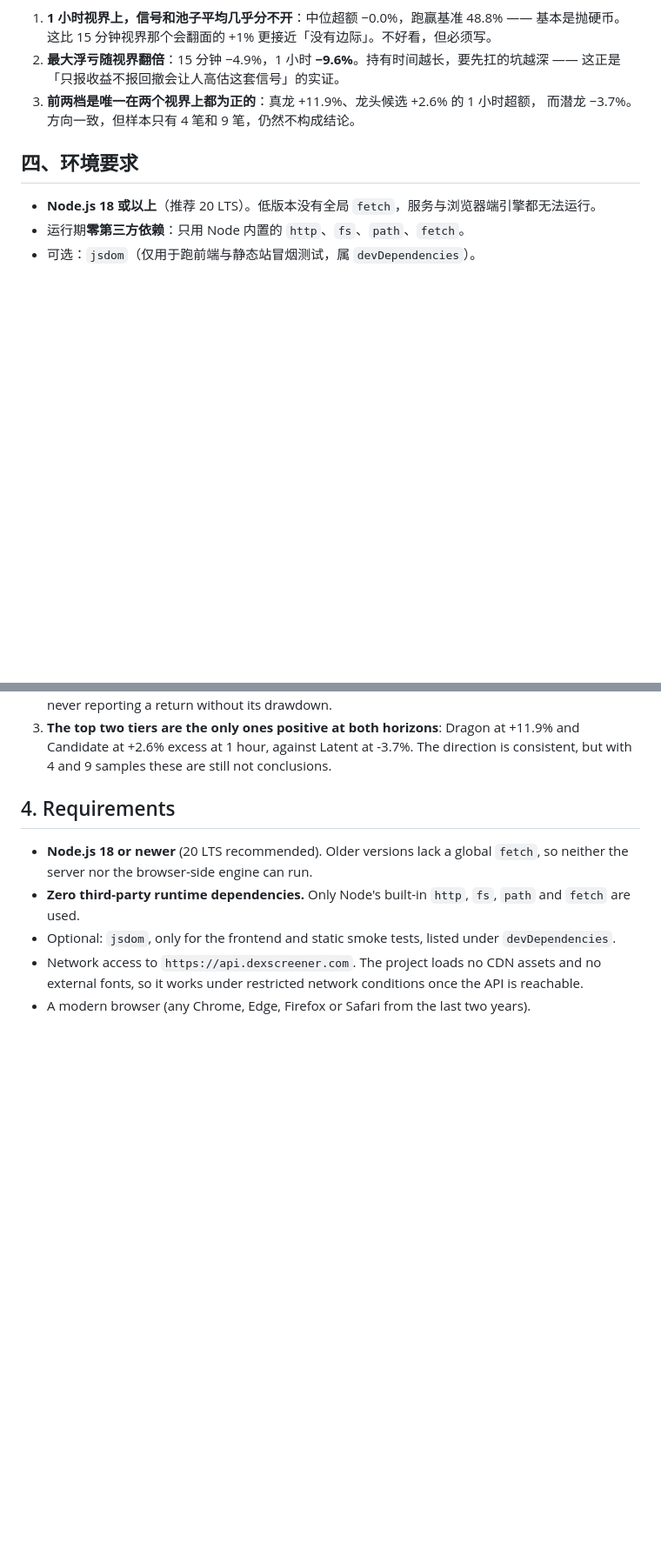
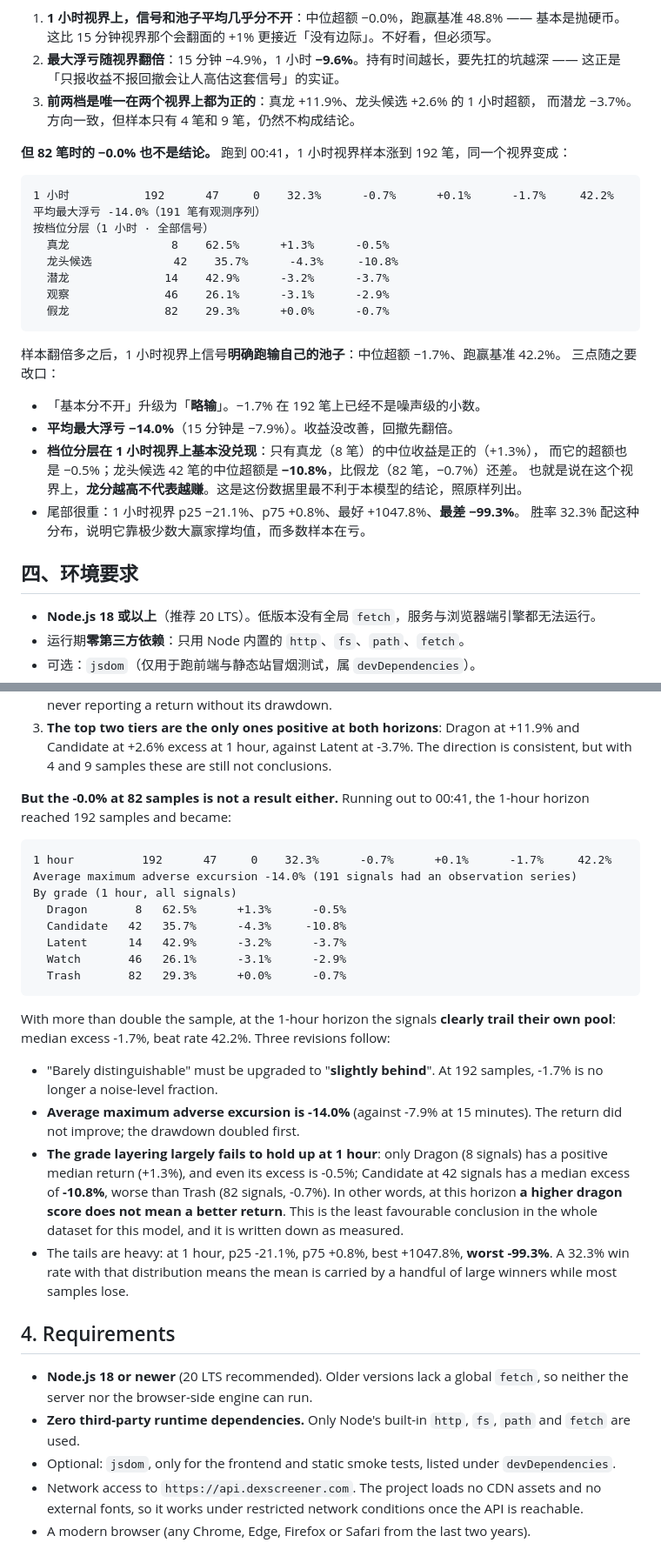
Before and after one commit to kfat77/dragon-radar, a Markdown page: README.md, 2 parts joined by grey strips. Shown at 87% size. Drawn GitHub-style; blank space fills up the shorter version.

Commit message:
docs: 抓龙胜率补入 00:41 读数（15 分钟收敛到 0、1 小时明确跑输池子）
账本继续跑到 178 轮 / 239 个信号 / 419 笔结算（流失 0），两个视界的读数都比
README 里记的更成熟，补进去，免得只留一个被挑过的快照。

15 分钟（n=227）：中位超额 +0.0%、跑赢基准 50.2% —— 样本从 68 涨到 227 后
收敛到「与池子平均没有可分辨的差别」，22:14 那个 +1.0% 是噪声。
同期等权净值 0.9842 → 1.0536，池子整体涨了 5 个点。

1 小时（n=192）：中位超额 -1.7%、跑赢基准 42.2%，即样本翻倍后信号**明确跑输自己的池子**。
- 平均最大浮亏 -14.0%（15 分钟 -7.9%）：收益没改善，回撤先翻倍。
- 档位分层在这个视界上基本没兑现：只有真龙 8 笔中位为正（+1.3%）且超额仍是 -0.5%；
  龙头候选 42 笔中位超额 -10.8%，比假龙 82 笔的 -0.7% 还差。即「龙分越高不代表越赚」。
- 尾部很重：p25 -21.1%、p75 +0.8%、最好 +1047.8%、最差 -99.3%。

这是目前对龙分最不利的一组结论，照原样列出，不做修饰。

````diff
--- a/README.md
+++ b/README.md
@@ -502,6 +507,30 @@ node tools/ledger-report.js --why=upgrade --chain=solana
    这正是「只报收益不报回撤会让人高估这套信号」的实证。
 3. **前两档是唯一在两个视界上都为正的**：真龙 +11.9%、龙头候选 +2.6% 的 1 小时超额，
    而潜龙 −3.7%。方向一致，但样本只有 4 笔和 9 笔，仍然不构成结论。
+
+**但 82 笔时的 −0.0% 也不是结论。** 跑到 00:41，1 小时视界样本涨到 192 笔，同一个视界变成：
+
+```text
+1 小时           192      47     0    32.3%      -0.7%      +0.1%      -1.7%     42.2%
+平均最大浮亏 -14.0%（191 笔有观测序列）
+按档位分层（1 小时 · 全部信号）
+  真龙               8    62.5%      +1.3%      -0.5%
+  龙头候选            42    35.7%      -4.3%     -10.8%
+  潜龙              14    42.9%      -3.2%      -3.7%
+  观察              46    26.1%      -3.1%      -2.9%
+  假龙              82    29.3%      +0.0%      -0.7%
+```
+
+样本翻倍多之后，1 小时视界上信号**明确跑输自己的池子**：中位超额 −1.7%、跑赢基准 42.2%。
+三点随之要改口：
+
+- 「基本分不开」升级为「**略输**」。−1.7% 在 192 笔上已经不是噪声级的小数。
+- **平均最大浮亏 −14.0%**（15 分钟是 −7.9%）。收益没改善，回撤先翻倍。
+- **档位分层在 1 小时视界上基本没兑现**：只有真龙（8 笔）的中位收益是正的（+1.3%），
+  而它的超额也是 −0.5%；龙头候选 42 笔的中位超额是 **−10.8%**，比假龙（82 笔，−0.7%）还差。
+  也就是说在这个视界上，**龙分越高不代表越赚**。这是这份数据里最不利于本模型的结论，照原样列出。
+- 尾部很重：1 小时视界 p25 −21.1%、p75 +0.8%、最好 +1047.8%、**最差 −99.3%**。
+  胜率 32.3% 配这种分布，说明它靠极少数大赢家撑均值，而多数样本在亏。
 
 ## 四、环境要求
 
@@ -1674,6 +1709,36 @@ Three points:
 3. **The top two tiers are the only ones positive at both horizons**: Dragon at +11.9% and Candidate at
    +2.6% excess at 1 hour, against Latent at -3.7%. The direction is consistent, but with 4 and 9
    samples these are still not conclusions.
+
+**But the -0.0% at 82 samples is not a result either.** Running out to 00:41, the 1-hour horizon
+reached 192 samples and became:
+
+```text
+1 hour          192      47     0    32.3%      -0.7%      +0.1%      -1.7%     42.2%
+Average maximum adverse excursion -14.0% (191 signals had an observation series)
+By grade (1 hour, all signals)
+  Dragon       8   62.5%      +1.3%      -0.5%
+  Candidate   42   35.7%      -4.3%     -10.8%
+  Latent      14   42.9%      -3.2%      -3.7%
+  Watch       46   26.1%      -3.1%      -2.9%
+  Trash       82   29.3%      +0.0%      -0.7%
+```
+
+With more than double the sample, at the 1-hour horizon the signals **clearly trail their own pool**:
+median excess -1.7%, beat rate 42.2%. Three revisions follow:
+
+- "Barely distinguishable" must be upgraded to "**slightly behind**". At 192 samples, -1.7% is no
+  longer a noise-level fraction.
+- **Average maximum adverse excursion is -14.0%** (against -7.9% at 15 minutes). The return did not
+  improve; the drawdown doubled first.
+- **The grade layering largely fails to hold up at 1 hour**: only Dragon (8 signals) has a positive
+  median return (+1.3%), and even its excess is -0.5%; Candidate at 42 signals has a median excess of
+  **-10.8%**, worse than Trash (82 signals, -0.7%). In other words, at this horizon **a higher dragon
+  score does not mean a better return**. This is the least favourable conclusion in the whole dataset
+  for this model, and it is written down as measured.
+- The tails are heavy: at 1 hour, p25 -21.1%, p75 +0.8%, best +1047.8%, **worst -99.3%**. A 32.3% win
+  rate with that distribution means the mean is carried by a handful of large winners while most
+  samples lose.
 
 ## 4. Requirements
 
````
Also changed, not shown: other parts of README.md (+11 -0 lines).
